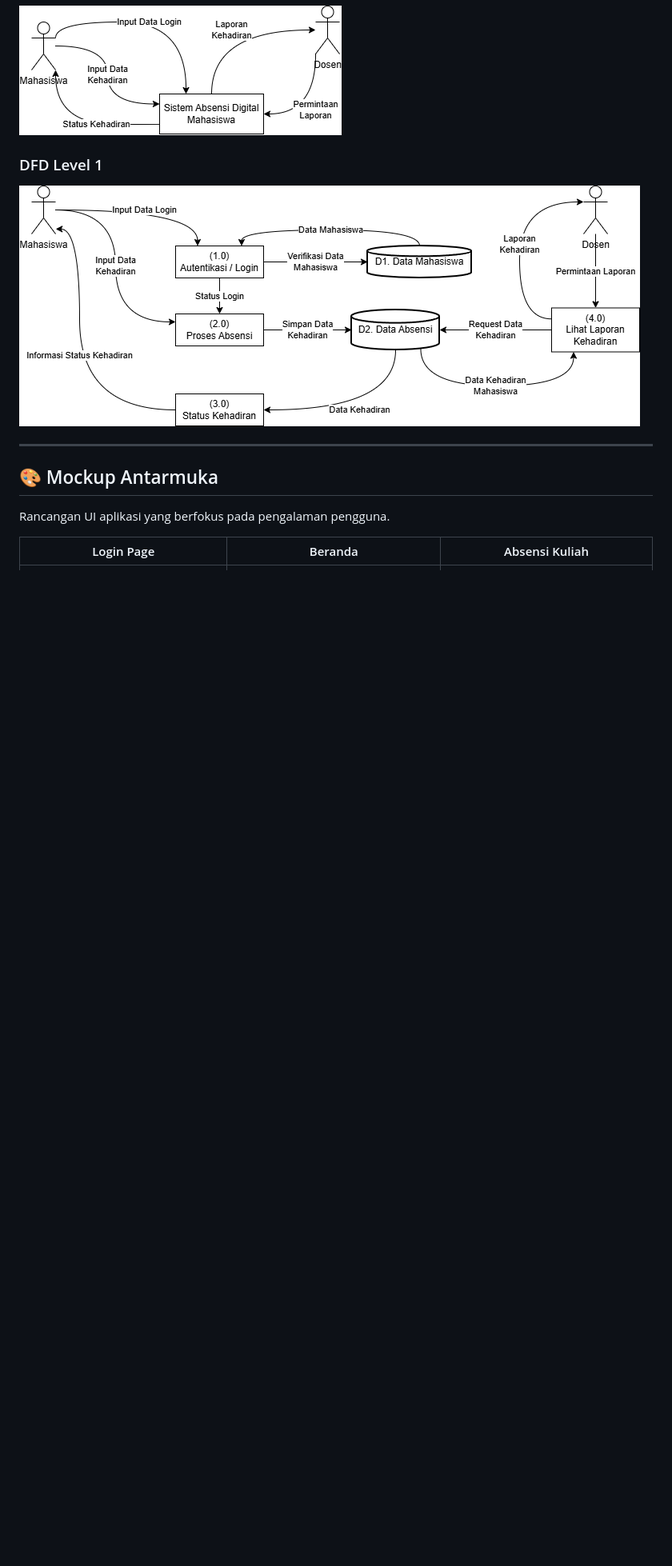
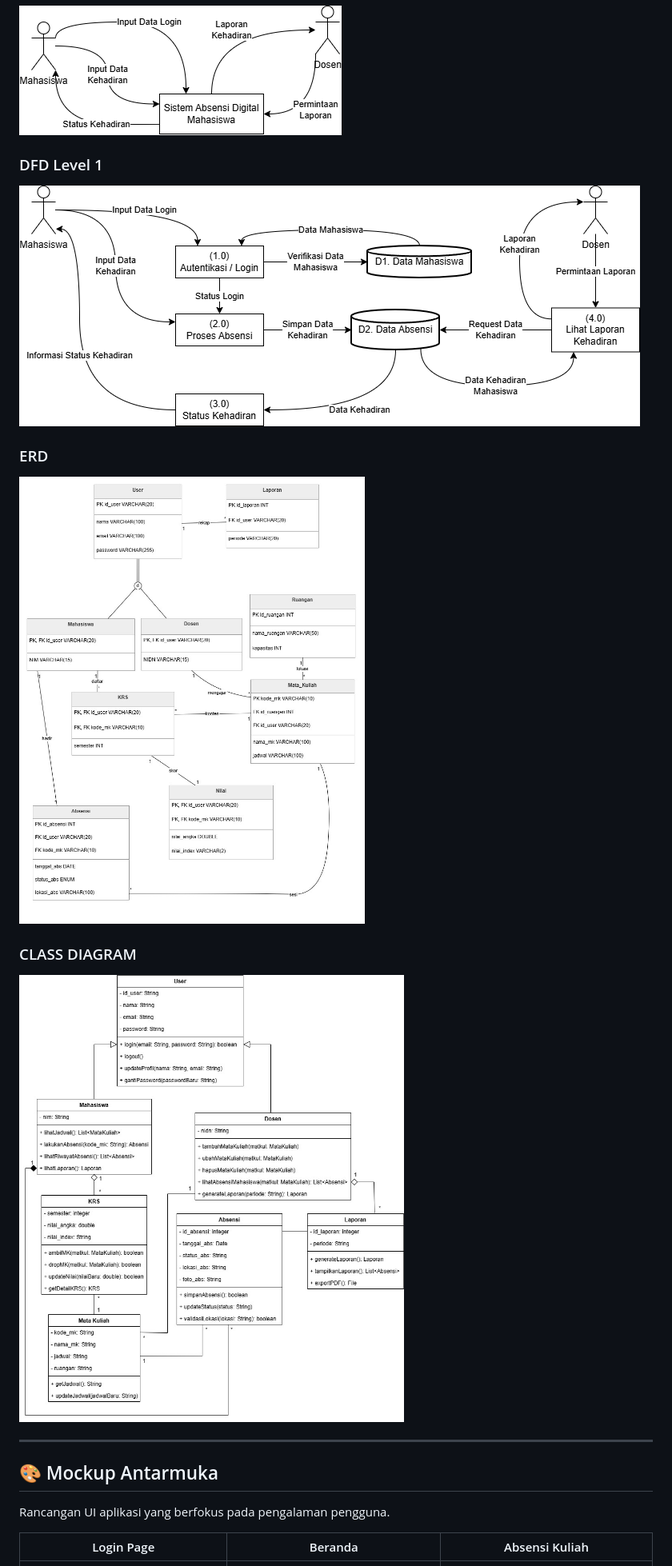
Before and after one commit to Raniahhasna98o6/Sistem-Absensi-Digital, a Markdown page: README.md, the part around one of its changes. Shown at 80% size. Rendered like a GitHub page; blank space fills up the shorter version.

Commit message:
Update README.md
update erd dan class diagram

```diff
--- a/README.md
+++ b/README.md
@@ -11,6 +11,12 @@
 
 ### DFD Level 1
 ![DFD Level 1](DFD/DFD-Lv1-IMPAL.png)
+
+### ERD
+![ERD](ERD/ERD_revisi_last.jpeg)
+
+### CLASS DIAGRAM
+![Class Diagram](CLASS-DIAGRAM/IMPAL-CLASS-DIAGRAM-revisi-last.jpg)
 
 ---
 
```
Also changed, not shown: other parts of README.md (+1 -1 lines).
